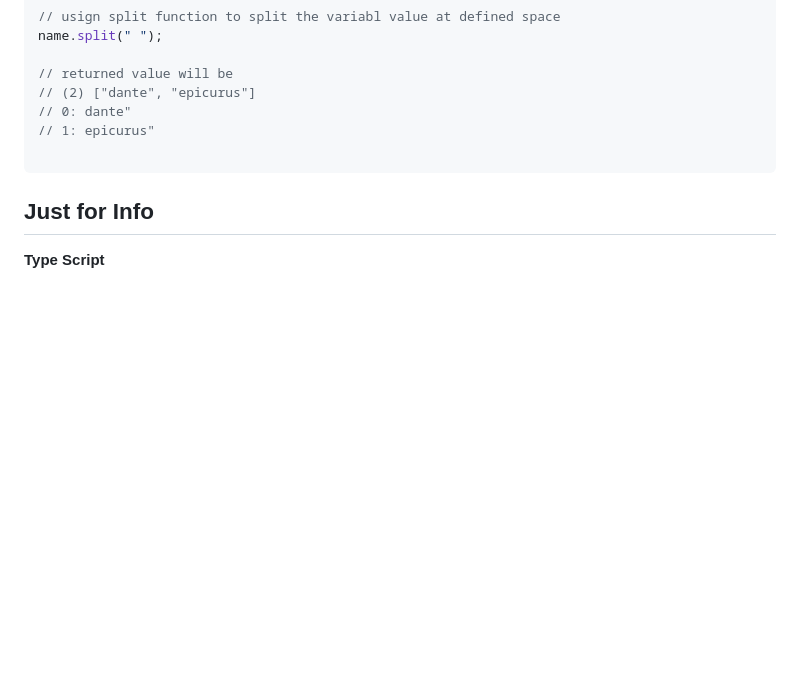
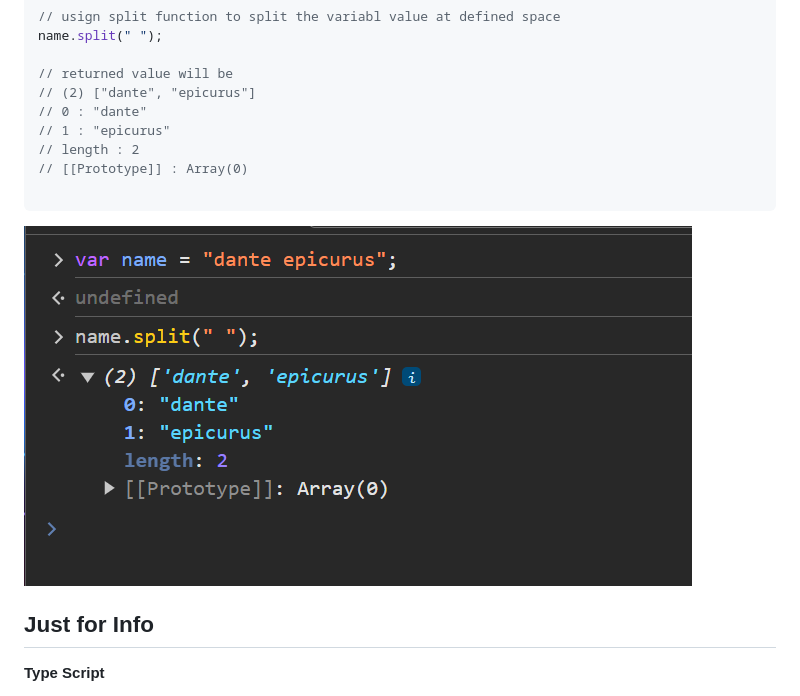
Before and after one commit to Octavius-Dante/Arthelais, a Markdown page: ex_4/Readme.md, the part around the change. Drawn GitHub-style; pictures changed too: ex_4/image.png (added); blank space fills up the shorter version.

Commit message:
ss

````diff
--- a/ex_4/Readme.md
+++ b/ex_4/Readme.md
@@ -155,12 +155,14 @@ name.split(" ");
 
 // returned value will be
 // (2) ["dante", "epicurus"]
-// 0: dante"
-// 1: epicurus"
+// 0 : "dante"
+// 1 : "epicurus"
+// length : 2
+// [[Prototype]] : Array(0)
 
 ```
 
-
+![alt text](image.png)
 
 
 
````
